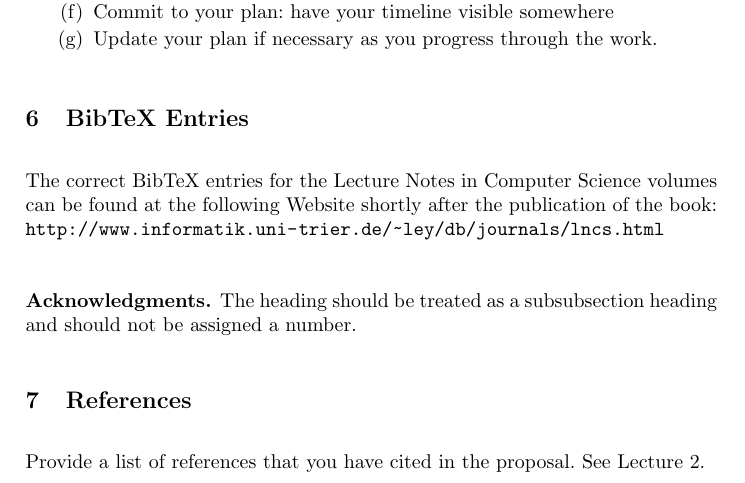
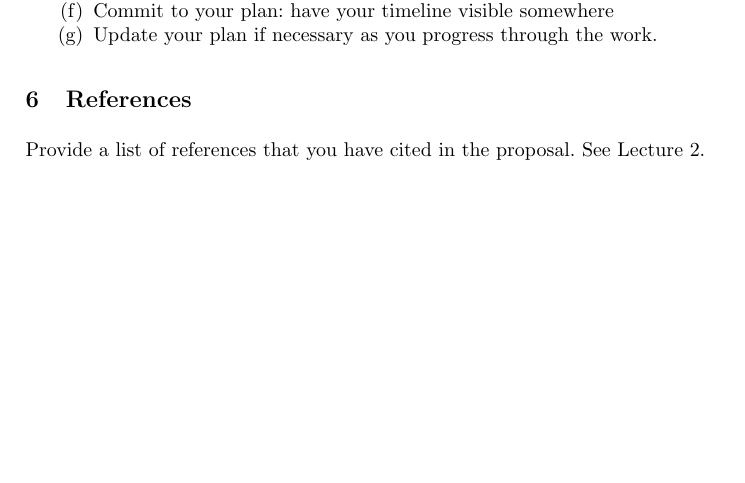
Before and after one commit to RichardOB/COS700ResearchAssignment, a LaTeX thesis (researchpaper.tex): part of page 5 of 7 before the commit and part of page 5 of 6 after it, cut so that both start at the same text, the shorter picture padded with empty space. Compiled offline with pdfLaTeX.

Commit message:
Remove unneccessary sections

```diff
--- a/researchpaper.tex
+++ b/researchpaper.tex
@@ -254,16 +254,6 @@ neighborhood structure after performing dimensionality reductions.\\After predic
 
 \end{enumerate}
 
-\section{BibTeX Entries}
-
-The correct BibTeX entries for the Lecture Notes in Computer Science
-volumes can be found at the following Website shortly after the
-publication of the book:
-\url{http://www.informatik.uni-trier.de/~ley/db/journals/lncs.html}
-
-\subsubsection*{Acknowledgments.} The heading should be treated as a
-subsubsection heading and should not be assigned a number.
-
 \section{References}\label{references}
 
 Provide a list of references that you have cited in the proposal. See Lecture 2.\\
```
